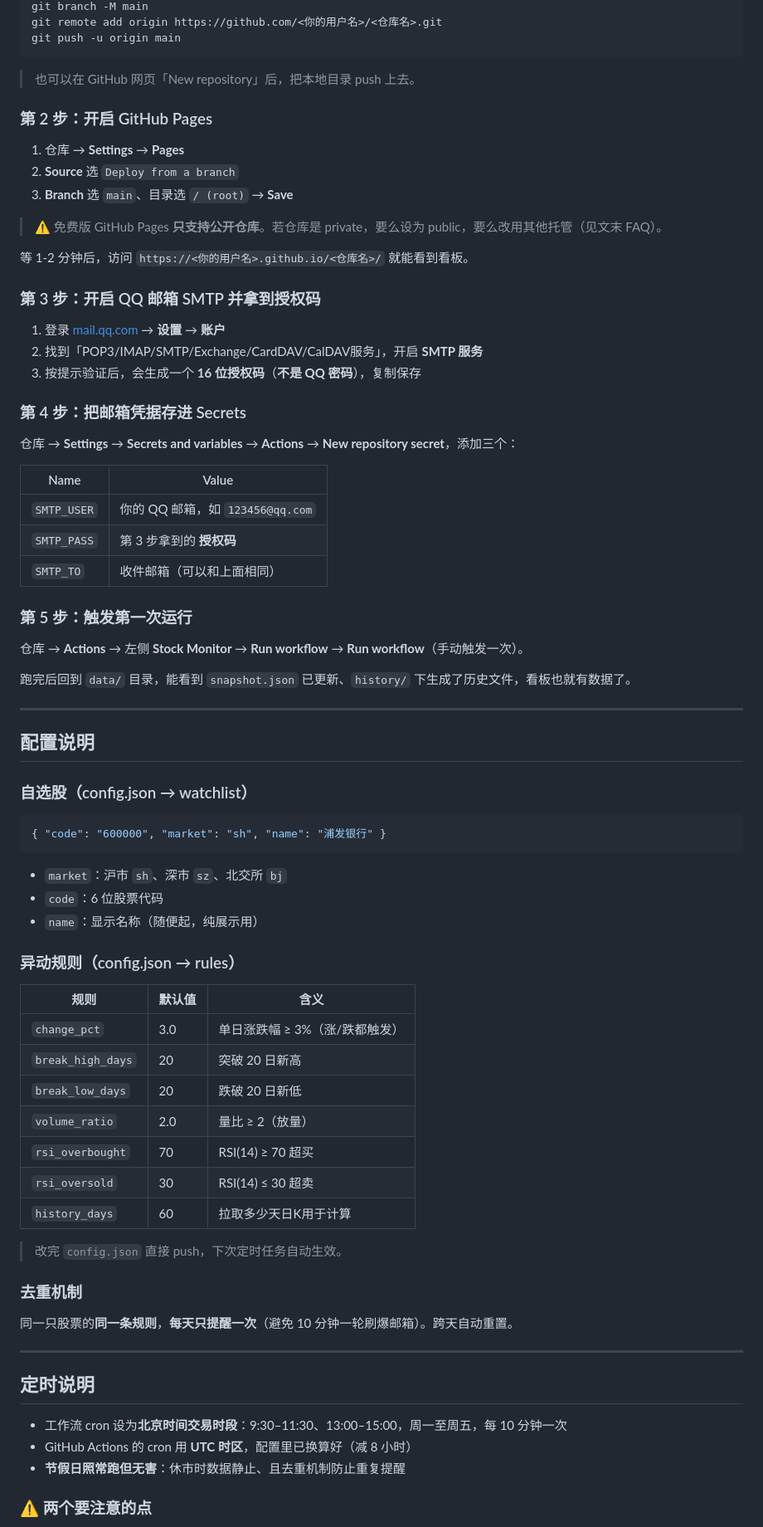
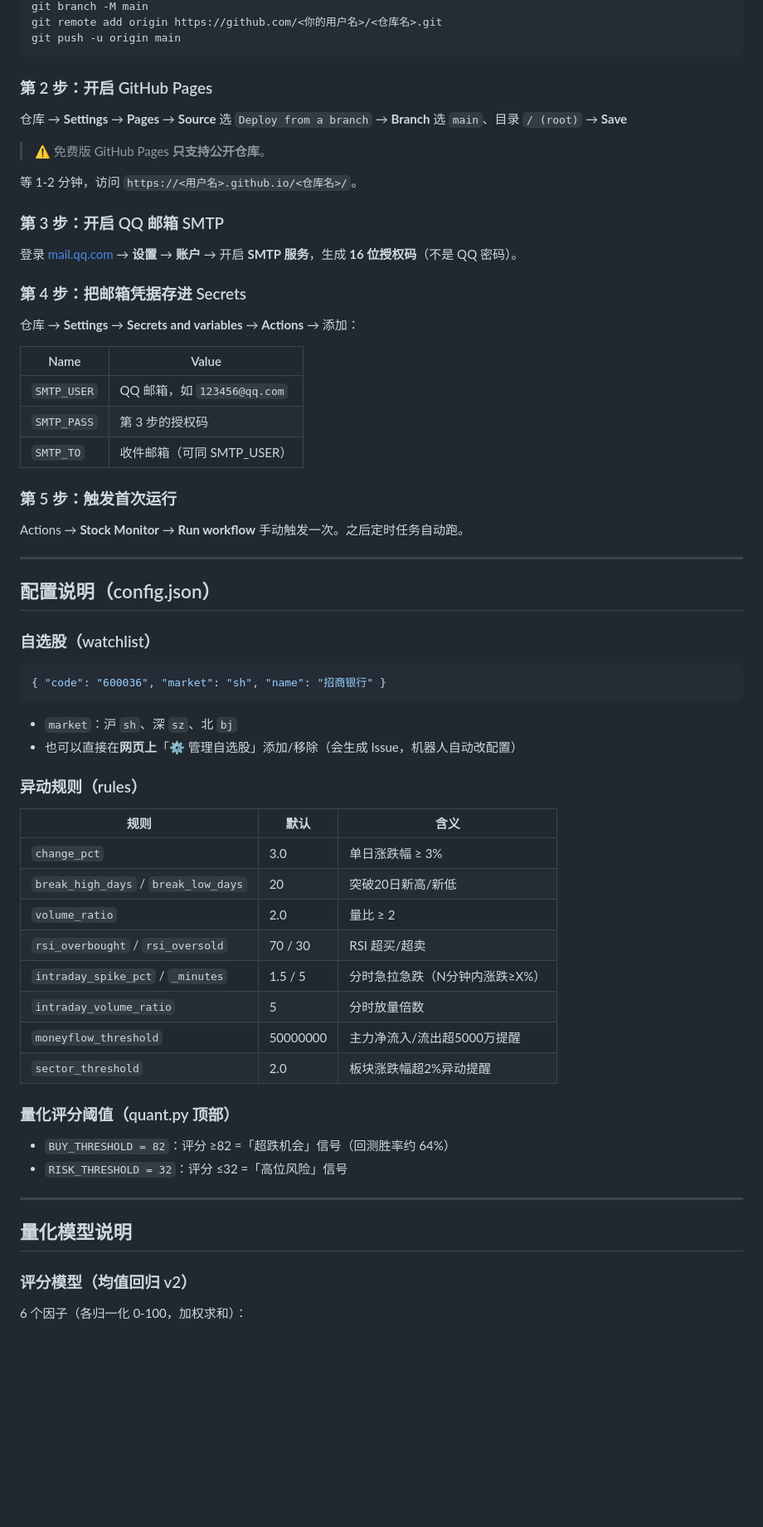
Before and after one commit to heroiscommom/a-share-monitor, a Markdown page: README.md, the part around one of its changes. Shown at 83% size. Rendered like a GitHub page; blank space fills up the shorter version.

Commit message:
docs: 更新 README（量化平台全功能文档）

````diff
--- a/README.md
+++ b/README.md
@@ -53,79 +81,68 @@ git remote add origin https://github.com/<你的用户名>/<仓库名>.git
 git push -u origin main
 ```
 
-> 也可以在 GitHub 网页「New repository」后，把本地目录 push 上去。
-
 ### 第 2 步：开启 GitHub Pages
 
-1. 仓库 → **Settings** → **Pages**
-2. **Source** 选 `Deploy from a branch`
-3. **Branch** 选 `main`、目录选 `/ (root)` → **Save**
+仓库 → **Settings** → **Pages** → **Source** 选 `Deploy from a branch` → **Branch** 选 `main`、目录 `/ (root)` → **Save**
 
-> ⚠️ 免费版 GitHub Pages **只支持公开仓库**。若仓库是 private，要么设为 public，要么改用其他托管（见文末 FAQ）。
+> ⚠️ 免费版 GitHub Pages **只支持公开仓库**。
 
-等 1-2 分钟后，访问 `https://<你的用户名>.github.io/<仓库名>/` 就能看到看板。
+等 1-2 分钟，访问 `https://<用户名>.github.io/<仓库名>/`。
 
-### 第 3 步：开启 QQ 邮箱 SMTP 并拿到授权码
+### 第 3 步：开启 QQ 邮箱 SMTP
 
-1. 登录 [mail.qq.com](https://mail.qq.com) → **设置** → **账户**
-2. 找到「POP3/IMAP/SMTP/Exchange/CardDAV/CalDAV服务」，开启 **SMTP 服务**
-3. 按提示验证后，会生成一个 **16 位授权码**（**不是 QQ 密码**），复制保存
+登录 [mail.qq.com](https://mail.qq.com) → **设置** → **账户** → 开启 **SMTP 服务**，生成 **16 位授权码**（不是 QQ 密码）。
 
 ### 第 4 步：把邮箱凭据存进 Secrets
 
-仓库 → **Settings** → **Secrets and variables** → **Actions** → **New repository secret**，添加三个：
+仓库 → **Settings** → **Secrets and variables** → **Actions** → 添加：
 
 | Name | Value |
 |------|-------|
-| `SMTP_USER` | 你的 QQ 邮箱，如 `123456@qq.com` |
-| `SMTP_PASS` | 第 3 步拿到的 **授权码** |
-| `SMTP_TO` | 收件邮箱（可以和上面相同） |
+| `SMTP_USER` | QQ 邮箱，如 `123456@qq.com` |
+| `SMTP_PASS` | 第 3 步的授权码 |
+| `SMTP_TO` | 收件邮箱（可同 SMTP_USER） |
 
-### 第 5 步：触发第一次运行
+### 第 5 步：触发首次运行
 
-仓库 → **Actions** → 左侧 **Stock Monitor** → **Run workflow** → **Run workflow**（手动触发一次）。
-
-跑完后回到 `data/` 目录，能看到 `snapshot.json` 已更新、`history/` 下生成了历史文件，看板也就有数据了。
+Actions → **Stock Monitor** → **Run workflow** 手动触发一次。之后定时任务自动跑。
 
 ---
 
-## 配置说明
+## 配置说明（config.json）
 
-### 自选股（config.json → watchlist）
+### 自选股（watchlist）
 
 ```json
-{ "code": "600000", "market": "sh", "name": "浦发银行" }
+{ "code": "600036", "market": "sh", "name": "招商银行" }
 ```
 
-- `market`：沪市 `sh`、深市 `sz`、北交所 `bj`
-- `code`：6 位股票代码
-- `name`：显示名称（随便起，纯展示用）
+- `market`：沪 `sh`、深 `sz`、北 `bj`
+- 也可以直接在**网页上**「⚙️ 管理自选股」添加/移除（会生成 Issue，机器人自动改配置）
 
-### 异动规则（config.json → rules）
+### 异动规则（rules）
 
-| 规则 | 默认值 | 含义 |
-|------|--------|------|
-| `change_pct` | 3.0 | 单日涨跌幅 ≥ 3%（涨/跌都触发） |
-| `break_high_days` | 20 | 突破 20 日新高 |
-| `break_low_days` | 20 | 跌破 20 日新低 |
-| `volume_ratio` | 2.0 | 量比 ≥ 2（放量） |
-| `rsi_overbought` | 70 | RSI(14) ≥ 70 超买 |
-| `rsi_oversold` | 30 | RSI(14) ≤ 30 超卖 |
-| `history_days` | 60 | 拉取多少天日K用于计算 |
+| 规则 | 默认 | 含义 |
+|------|------|------|
+| `change_pct` | 3.0 | 单日涨跌幅 ≥ 3% |
+| `break_high_days` / `break_low_days` | 20 | 突破20日新高/新低 |
+| `volume_ratio` | 2.0 | 量比 ≥ 2 |
+| `rsi_overbought` / `rsi_oversold` | 70 / 30 | RSI 超买/超卖 |
+| `intraday_spike_pct` / `_minutes` | 1.5 / 5 | 分时急拉急跌（N分钟内涨跌≥X%） |
+| `intraday_volume_ratio` | 5 | 分时放量倍数 |
+| `moneyflow_threshold` | 50000000 | 主力净流入/流出超5000万提醒 |
+| `sector_threshold` | 2.0 | 板块涨跌幅超2%异动提醒 |
 
-> 改完 `config.json` 直接 push，下次定时任务自动生效。
+### 量化评分阈值（quant.py 顶部）
 
-### 去重机制
-
-同一只股票的**同一条规则**，**每天只提醒一次**（避免 10 分钟一轮刷爆邮箱）。跨天自动重置。
+- `BUY_THRESHOLD = 82`：评分 ≥82 =「超跌机会」信号（回测胜率约 64%）
+- `RISK_THRESHOLD = 32`：评分 ≤32 =「高位风险」信号
 
 ---
 
-## 定时说明
+## 量化模型说明
 
-- 工作流 cron 设为**北京时间交易时段**：9:30–11:30、13:00–15:00，周一至周五，每 10 分钟一次
-- GitHub Actions 的 cron 用 **UTC 时区**，配置里已换算好（减 8 小时）
-- **节假日照常跑但无害**：休市时数据静止、且去重机制防止重复提醒
+### 评分模型（均值回归 v2）
 
-### ⚠️ 两个要注意的点
+6 个因子（各归一化 0-100，加权求和）：
 
````
Also changed, not shown: other parts of README.md (+105 -40 lines).
